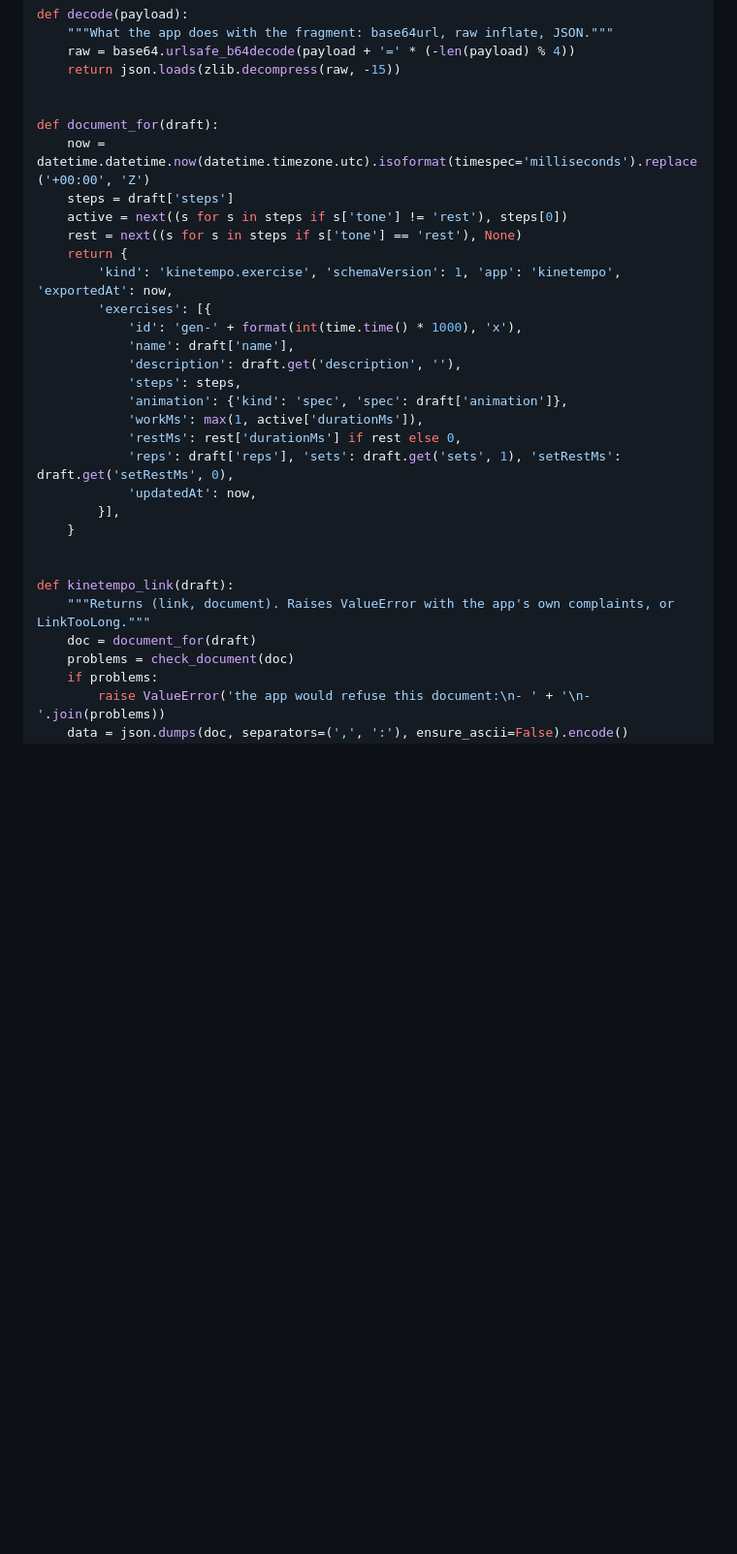
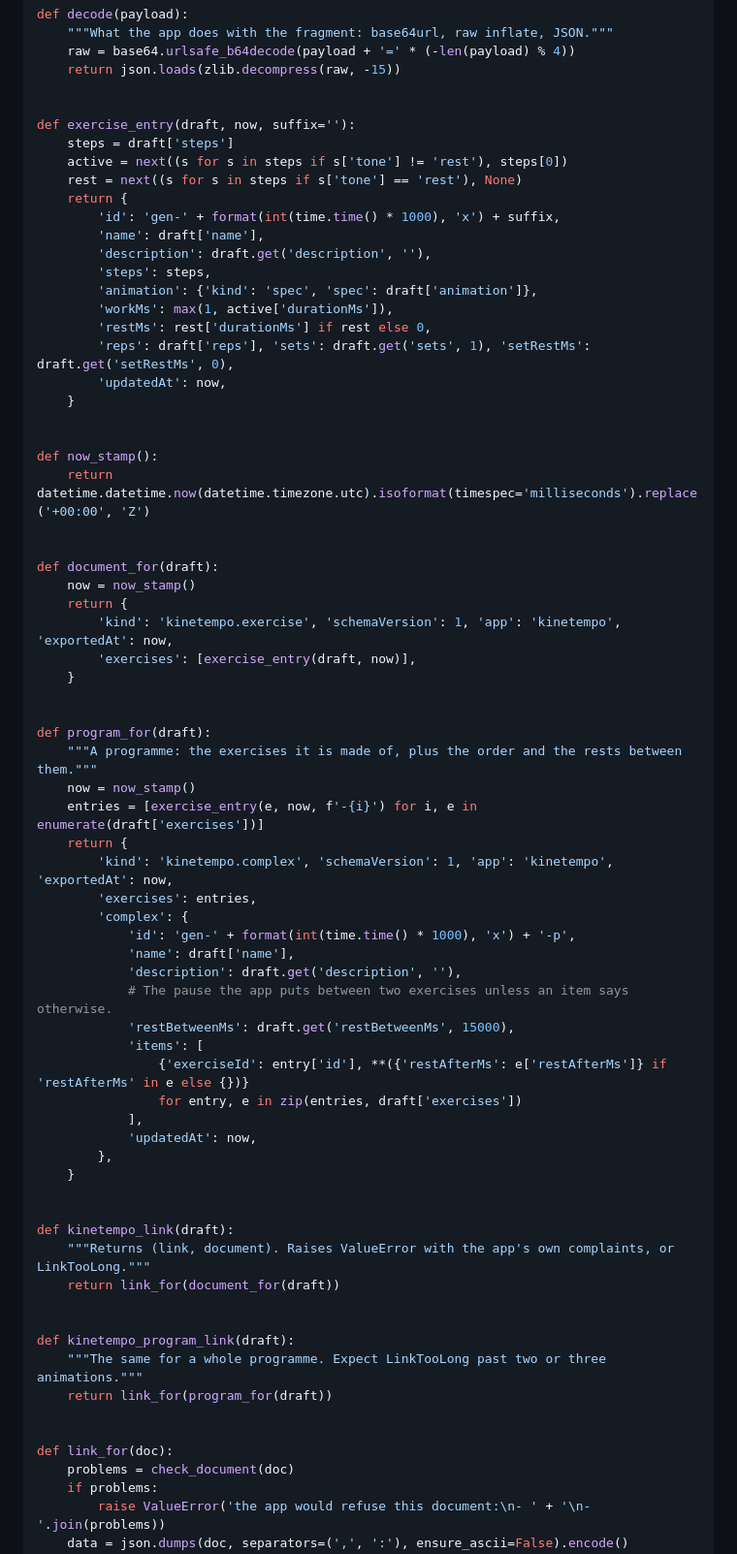
Before and after one commit to selic/kinetempo-catalog, a Markdown page: site/anim-guide.md, the part around one of its changes. Shown at 97% size. Drawn GitHub-style; blank space fills up the shorter version.

```diff
--- a/site/anim-guide.md
+++ b/site/anim-guide.md
@@ -224,30 +296,68 @@ def decode(payload):
     return json.loads(zlib.decompress(raw, -15))
 
 
-def document_for(draft):
-    now = datetime.datetime.now(datetime.timezone.utc).isoformat(timespec='milliseconds').replace('+00:00', 'Z')
+def exercise_entry(draft, now, suffix=''):
     steps = draft['steps']
     active = next((s for s in steps if s['tone'] != 'rest'), steps[0])
     rest = next((s for s in steps if s['tone'] == 'rest'), None)
     return {
+        'id': 'gen-' + format(int(time.time() * 1000), 'x') + suffix,
+        'name': draft['name'],
+        'description': draft.get('description', ''),
+        'steps': steps,
+        'animation': {'kind': 'spec', 'spec': draft['animation']},
+        'workMs': max(1, active['durationMs']),
+        'restMs': rest['durationMs'] if rest else 0,
+        'reps': draft['reps'], 'sets': draft.get('sets', 1), 'setRestMs': draft.get('setRestMs', 0),
+        'updatedAt': now,
+    }
+
+
+def now_stamp():
+    return datetime.datetime.now(datetime.timezone.utc).isoformat(timespec='milliseconds').replace('+00:00', 'Z')
+
+
+def document_for(draft):
+    now = now_stamp()
+    return {
         'kind': 'kinetempo.exercise', 'schemaVersion': 1, 'app': 'kinetempo', 'exportedAt': now,
-        'exercises': [{
-            'id': 'gen-' + format(int(time.time() * 1000), 'x'),
+        'exercises': [exercise_entry(draft, now)],
+    }
+
+
+def program_for(draft):
+    """A programme: the exercises it is made of, plus the order and the rests between them."""
+    now = now_stamp()
+    entries = [exercise_entry(e, now, f'-{i}') for i, e in enumerate(draft['exercises'])]
+    return {
+        'kind': 'kinetempo.complex', 'schemaVersion': 1, 'app': 'kinetempo', 'exportedAt': now,
+        'exercises': entries,
+        'complex': {
+            'id': 'gen-' + format(int(time.time() * 1000), 'x') + '-p',
             'name': draft['name'],
             'description': draft.get('description', ''),
-            'steps': steps,
-            'animation': {'kind': 'spec', 'spec': draft['animation']},
-            'workMs': max(1, active['durationMs']),
-            'restMs': rest['durationMs'] if rest else 0,
-            'reps': draft['reps'], 'sets': draft.get('sets', 1), 'setRestMs': draft.get('setRestMs', 0),
+            # The pause the app puts between two exercises unless an item says otherwise.
+            'restBetweenMs': draft.get('restBetweenMs', 15000),
+            'items': [
+                {'exerciseId': entry['id'], **({'restAfterMs': e['restAfterMs']} if 'restAfterMs' in e else {})}
+                for entry, e in zip(entries, draft['exercises'])
+            ],
             'updatedAt': now,
-        }],
+        },
     }
 
 
 def kinetempo_link(draft):
     """Returns (link, document). Raises ValueError with the app's own complaints, or LinkTooLong."""
-    doc = document_for(draft)
+    return link_for(document_for(draft))
+
+
+def kinetempo_program_link(draft):
+    """The same for a whole programme. Expect LinkTooLong past two or three animations."""
+    return link_for(program_for(draft))
+
+
+def link_for(doc):
     problems = check_document(doc)
     if problems:
         raise ValueError('the app would refuse this document:\n- ' + '\n- '.join(problems))
```
Also changed, not shown: other parts of site/anim-guide.md (+78 -6 lines).
